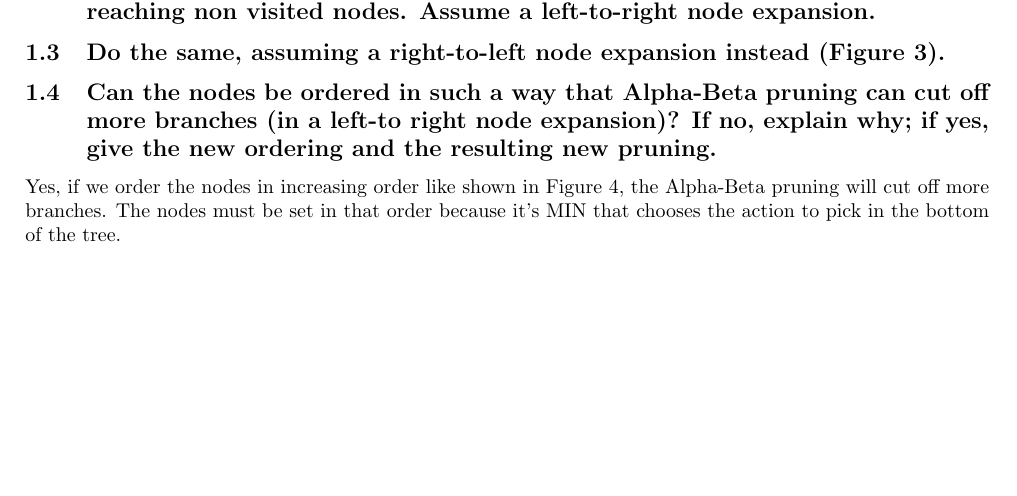
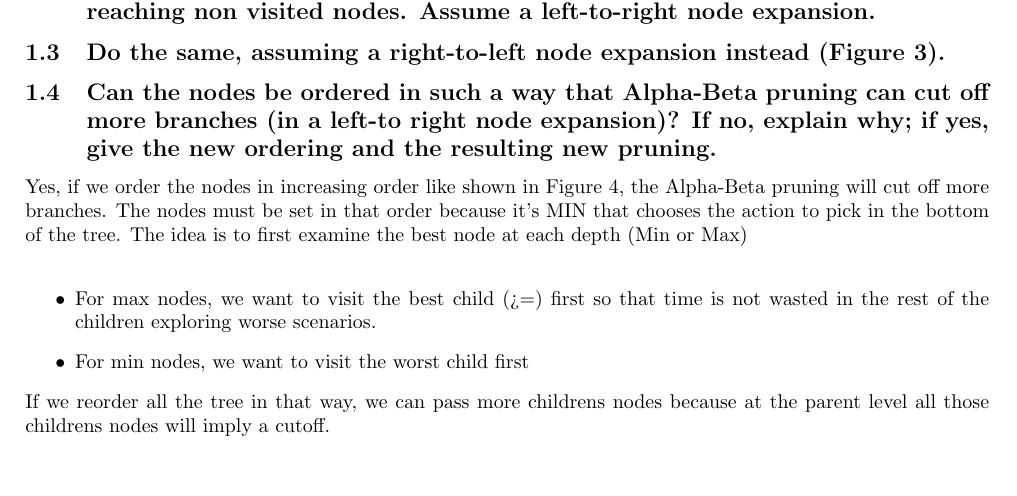
Before and after one commit to edd19/IA_Project3, a LaTeX document (Report/report.tex): part of page 1 of 3, cut so that both start at the same text, the shorter picture padded with empty space. Compiled offline with pdfLaTeX.

Commit message:
Relecture + ajout reponses order

```diff
--- a/Report/report.tex
+++ b/Report/report.tex
@@ -41,6 +41,13 @@
 \subsection{Can the nodes be ordered in such a way that Alpha-Beta pruning can cut off more branches (in a left-to right node expansion)? If no, explain why; if yes, give the new ordering and the resulting new pruning.}
 
 Yes, if we order the nodes in increasing order like shown in Figure \ref{alphabetanodes}, the Alpha-Beta pruning will cut off more branches. The nodes must be set in that order because it's MIN that chooses the action to pick in the bottom of the tree.
+The idea is to first examine the best node at each depth (Min or Max) \\
+\begin{itemize}
+	\item For max nodes, we want to visit the best child (>=) first so that time is not wasted in the rest of the children exploring worse scenarios.
+	\item For min nodes, we want to visit the worst child first
+\end{itemize}
+If we reorder all the tree in that way, we can pass more childrens nodes because at the parent level all those childrens nodes will imply a cutoff.
+
 
 \begin{figure}[h]
 \includegraphics[scale=0.4]{img/alphabeta_nodes.jpg}
```
